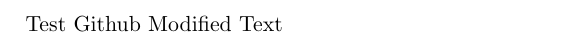
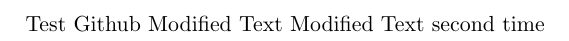
Before and after one commit to MathotM/TexStudioDoc, a LaTeX document (TestTeXstudio.tex): part of the page, cut so that both start at the same text. Compiled offline with pdfLaTeX.

Commit message:
Modification 2

```diff
--- a/TestTeXstudio.tex
+++ b/TestTeXstudio.tex
@@ -16,5 +16,5 @@
 %-----------------
 Test Github
 Modified Text
-
+Modified Text second time
 \end{document}
```
